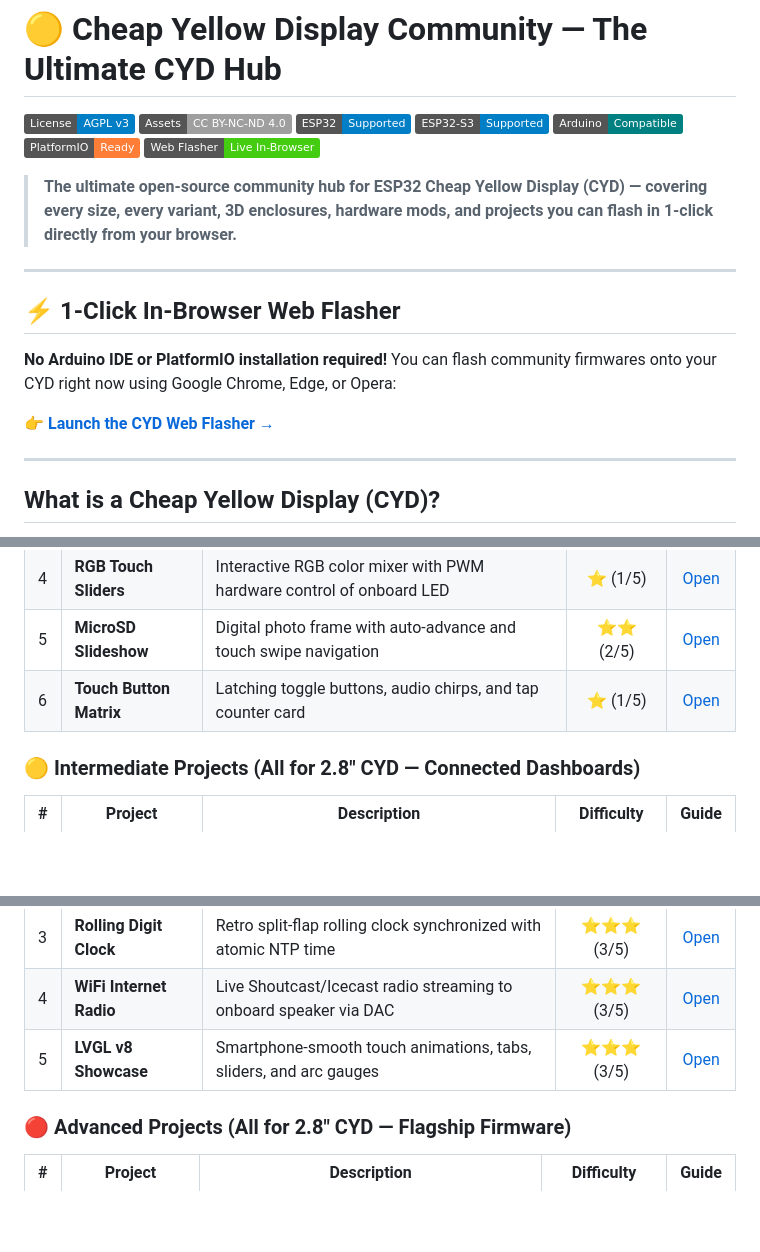
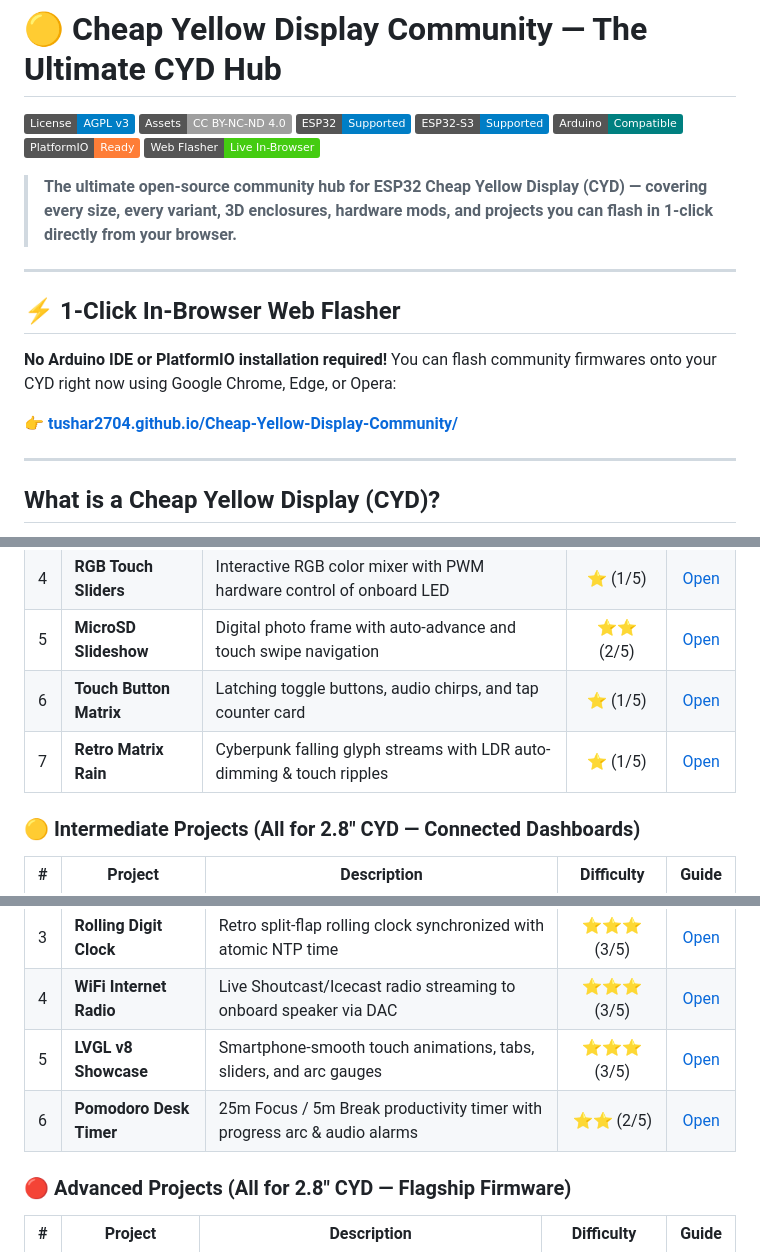
Before and after one commit to tushar2704/Cheap-Yellow-Display-Community, a Markdown page: README.md, 3 parts joined by grey strips. GitHub-like rendering; badges without logos; blank space fills up the shorter version.

Commit message:
docs(readme): add direct link to live Web Flasher and update project catalog

```diff
--- a/README.md
+++ b/README.md
@@ -16,7 +16,8 @@
 
 **No Arduino IDE or PlatformIO installation required!** You can flash community firmwares onto your CYD right now using Google Chrome, Edge, or Opera:
 
-👉 **[Launch the CYD Web Flasher →](flasher/)**
+👉 **[tushar2704.github.io/Cheap-Yellow-Display-Community/](https://tushar2704.github.io/Cheap-Yellow-Display-Community/)**
+
 
 ---
 
@@ -113,6 +114,7 @@ This repository supports **ALL** Cheap Yellow Display variants currently availab
 | 4 | **RGB Touch Sliders** | Interactive RGB color mixer with PWM hardware control of onboard LED | ⭐ (1/5) | [Open](projects/beginner/04-rgb-sliders/) |
 | 5 | **MicroSD Slideshow** | Digital photo frame with auto-advance and touch swipe navigation | ⭐⭐ (2/5) | [Open](projects/beginner/05-sd-slideshow/) |
 | 6 | **Touch Button Matrix** | Latching toggle buttons, audio chirps, and tap counter card | ⭐ (1/5) | [Open](projects/beginner/06-touch-buttons/) |
+| 7 | **Retro Matrix Rain** | Cyberpunk falling glyph streams with LDR auto-dimming & touch ripples | ⭐ (1/5) | [Open](projects/beginner/07-retro-matrix/) |
 
 ### 🟡 Intermediate Projects (All for 2.8" CYD — Connected Dashboards)
 | # | Project | Description | Difficulty | Guide |
@@ -122,6 +124,7 @@ This repository supports **ALL** Cheap Yellow Display variants currently availab
 | 3 | **Rolling Digit Clock** | Retro split-flap rolling clock synchronized with atomic NTP time | ⭐⭐⭐ (3/5) | [Open](projects/intermediate/03-rolling-clock/) |
 | 4 | **WiFi Internet Radio** | Live Shoutcast/Icecast radio streaming to onboard speaker via DAC | ⭐⭐⭐ (3/5) | [Open](projects/intermediate/04-internet-radio/) |
 | 5 | **LVGL v8 Showcase** | Smartphone-smooth touch animations, tabs, sliders, and arc gauges | ⭐⭐⭐ (3/5) | [Open](projects/intermediate/05-lvgl-widgets-demo/) |
+| 6 | **Pomodoro Desk Timer** | 25m Focus / 5m Break productivity timer with progress arc & audio alarms | ⭐⭐ (2/5) | [Open](projects/intermediate/06-pomodoro-timer/) |
 
 ### 🔴 Advanced Projects (All for 2.8" CYD — Flagship Firmware)
 | # | Project | Description | Difficulty | Guide |
```
Also changed, not shown: other parts of README.md (+1 -1 lines).
